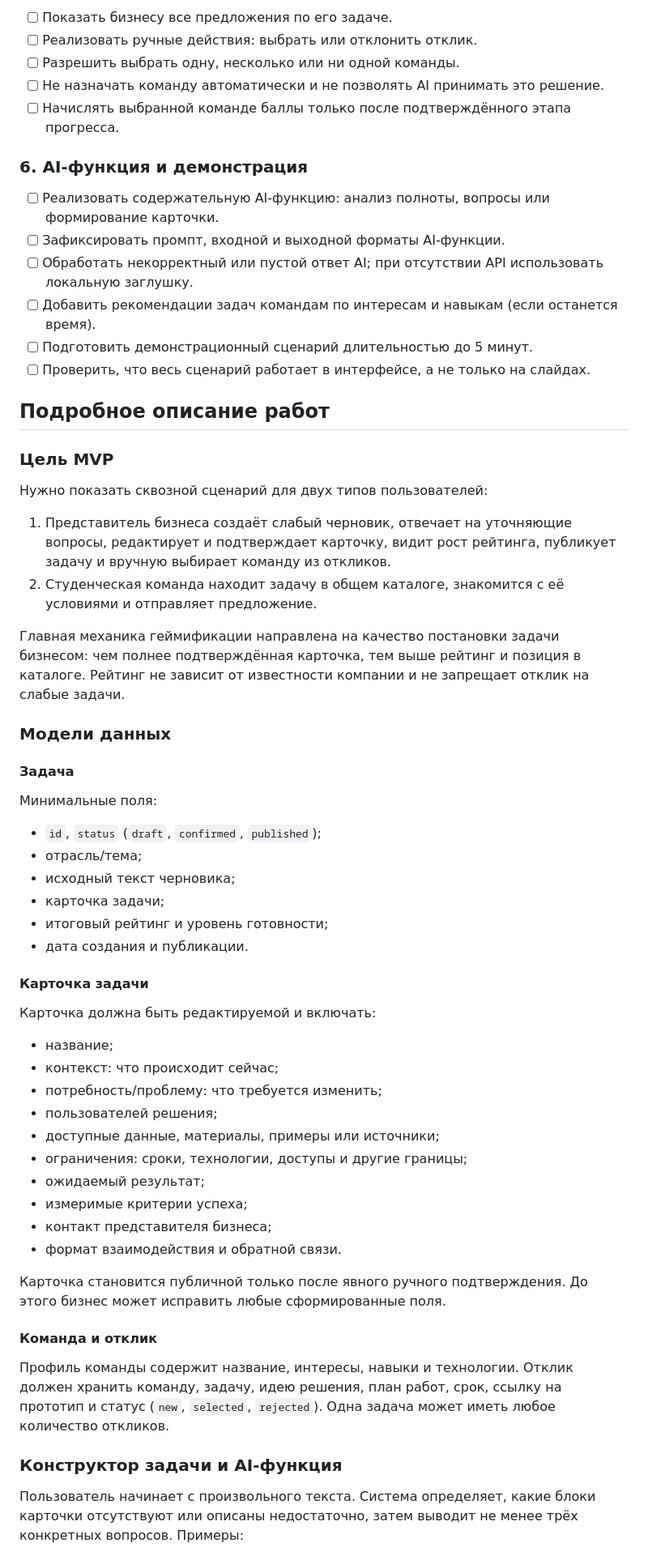
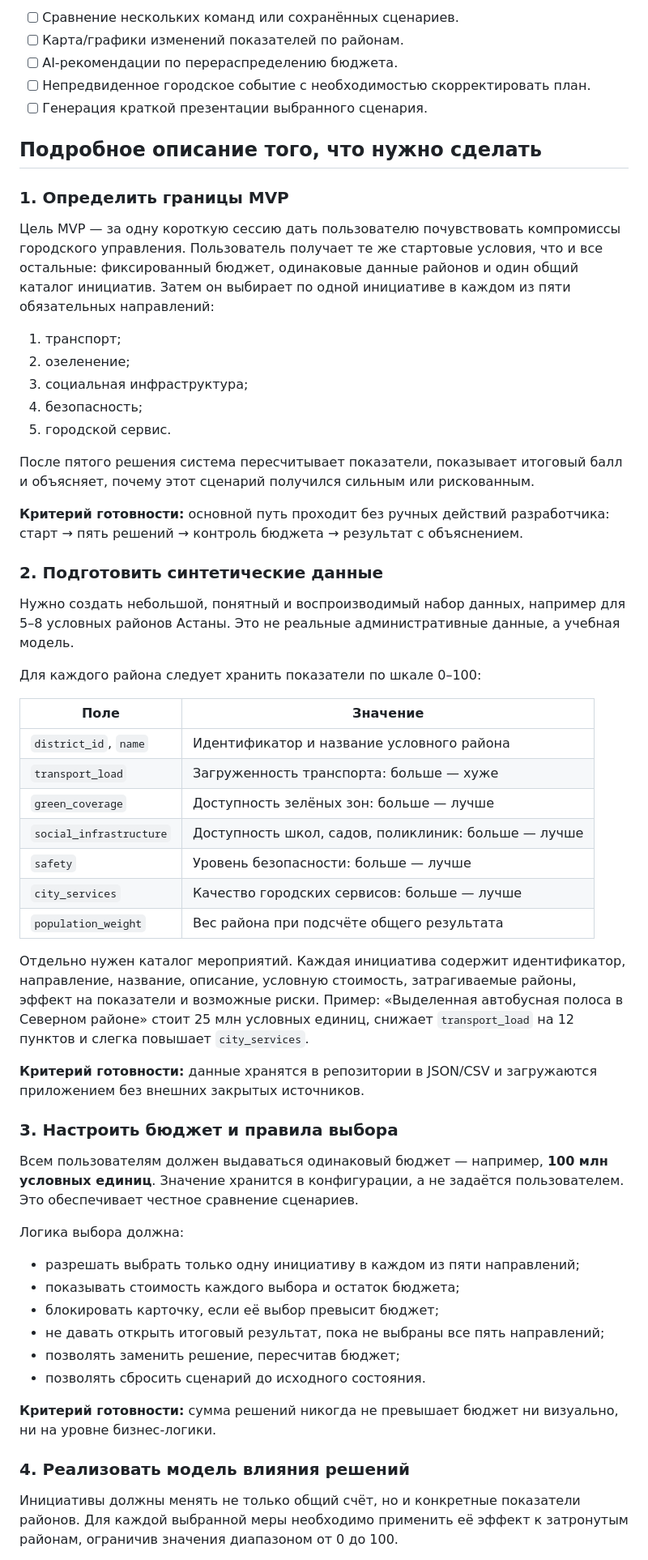
Before and after one commit to BAITC-Hacks/hack-bc9ad702-it-solution, a Markdown page: README.md, the part around one of its changes. Shown at 81% size. Drawn GitHub-style.

```diff
--- a/README.md
+++ b/README.md
@@ -42,65 +54,62 @@ MVP платформы, где представитель бизнеса пре
 
-- [ ] Показать бизнесу все предложения по его задаче.
-- [ ] Реализовать ручные действия: выбрать или отклонить отклик.
-- [ ] Разрешить выбрать одну, несколько или ни одной команды.
-- [ ] Не назначать команду автоматически и не позволять AI принимать это решение.
-- [ ] Начислять выбранной команде баллы только после подтверждённого этапа прогресса.
+- [ ] Сравнение нескольких команд или сохранённых сценариев.
+- [ ] Карта/графики изменений показателей по районам.
+- [ ] AI-рекомендации по перераспределению бюджета.
+- [ ] Непредвиденное городское событие с необходимостью скорректировать план.
+- [ ] Генерация краткой презентации выбранного сценария.
 
-### 6. AI-функция и демонстрация
+## Подробное описание того, что нужно сделать
 
-- [ ] Реализовать содержательную AI-функцию: анализ полноты, вопросы или формирование карточки.
-- [ ] Зафиксировать промпт, входной и выходной форматы AI-функции.
-- [ ] Обработать некорректный или пустой ответ AI; при отсутствии API использовать локальную заглушку.
-- [ ] Добавить рекомендации задач командам по интересам и навыкам (если останется время).
-- [ ] Подготовить демонстрационный сценарий длительностью до 5 минут.
-- [ ] Проверить, что весь сценарий работает в интерфейсе, а не только на слайдах.
+### 1. Определить границы MVP
 
-## Подробное описание работ
+Цель MVP — за одну короткую сессию дать пользователю почувствовать компромиссы городского управления. Пользователь получает те же стартовые условия, что и все остальные: фиксированный бюджет, одинаковые данные районов и один общий каталог инициатив. Затем он выбирает по одной инициативе в каждом из пяти обязательных направлений:
 
-### Цель MVP
+1. транспорт;
+2. озеленение;
+3. социальная инфраструктура;
+4. безопасность;
+5. городской сервис.
 
-Нужно показать сквозной сценарий для двух типов пользователей:
+После пятого решения система пересчитывает показатели, показывает итоговый балл и объясняет, почему этот сценарий получился сильным или рискованным.
 
-1. Представитель бизнеса создаёт слабый черновик, отвечает на уточняющие вопросы, редактирует и подтверждает карточку, видит рост рейтинга, публикует задачу и вручную выбирает команду из откликов.
-2. Студенческая команда находит задачу в общем каталоге, знакомится с её условиями и отправляет предложение.
+**Критерий готовности:** основной путь проходит без ручных действий разработчика: старт → пять решений → контроль бюджета → результат с объяснением.
 
-Главная механика геймификации направлена на качество постановки задачи бизнесом: чем полнее подтверждённая карточка, тем выше рейтинг и позиция в каталоге. Рейтинг не зависит от известности компании и не запрещает отклик на слабые задачи.
+### 2. Подготовить синтетические данные
 
-### Модели данных
+Нужно создать небольшой, понятный и воспроизводимый набор данных, например для 5–8 условных районов Астаны. Это не реальные административные данные, а учебная модель.
 
-#### Задача
+Для каждого района следует хранить показатели по шкале 0–100:
 
-Минимальные поля:
+| Поле | Значение |
+| --- | --- |
+| `district_id`, `name` | Идентификатор и название условного района |
+| `transport_load` | Загруженность транспорта: больше — хуже |
+| `green_coverage` | Доступность зелёных зон: больше — лучше |
+| `social_infrastructure` | Доступность школ, садов, поликлиник: больше — лучше |
+| `safety` | Уровень безопасности: больше — лучше |
+| `city_services` | Качество городских сервисов: больше — лучше |
+| `population_weight` | Вес района при подсчёте общего результата |
 
-- `id`, `status` (`draft`, `confirmed`, `published`);
-- отрасль/тема;
-- исходный текст черновика;
-- карточка задачи;
-- итоговый рейтинг и уровень готовности;
-- дата создания и публикации.
+Отдельно нужен каталог мероприятий. Каждая инициатива содержит идентификатор, направление, название, описание, условную стоимость, затрагиваемые районы, эффект на показатели и возможные риски. Пример: «Выделенная автобусная полоса в Северном районе» стоит 25 млн условных единиц, снижает `transport_load` на 12 пунктов и слегка повышает `city_services`.
 
-#### Карточка задачи
+**Критерий готовности:** данные хранятся в репозитории в JSON/CSV и загружаются приложением без внешних закрытых источников.
 
-Карточка должна быть редактируемой и включать:
+### 3. Настроить бюджет и правила выбора
 
-- название;
-- контекст: что происходит сейчас;
-- потребность/проблему: что требуется изменить;
-- пользователей решения;
-- доступные данные, материалы, примеры или источники;
-- ограничения: сроки, технологии, доступы и другие границы;
-- ожидаемый результат;
-- измеримые критерии успеха;
-- контакт представителя бизнеса;
-- формат взаимодействия и обратной связи.
+Всем пользователям должен выдаваться одинаковый бюджет — например, **100 млн условных единиц**. Значение хранится в конфигурации, а не задаётся пользователем. Это обеспечивает честное сравнение сценариев.
 
-Карточка становится публичной только после явного ручного подтверждения. До этого бизнес может исправить любые сформированные поля.
+Логика выбора должна:
 
-#### Команда и отклик
+- разрешать выбрать только одну инициативу в каждом из пяти направлений;
+- показывать стоимость каждого выбора и остаток бюджета;
+- блокировать карточку, если её выбор превысит бюджет;
+- не давать открыть итоговый результат, пока не выбраны все пять направлений;
+- позволять заменить решение, пересчитав бюджет;
+- позволять сбросить сценарий до исходного состояния.
 
-Профиль команды содержит название, интересы, навыки и технологии. Отклик должен хранить команду, задачу, идею решения, план работ, срок, ссылку на прототип и статус (`new`, `selected`, `rejected`). Одна задача может иметь любое количество откликов.
+**Критерий готовности:** сумма решений никогда не превышает бюджет ни визуально, ни на уровне бизнес-логики.
 
-### Конструктор задачи и AI-функция
+### 4. Реализовать модель влияния решений
 
-Пользователь начинает с произвольного текста. Система определяет, какие блоки карточки отсутствуют или описаны недостаточно, затем выводит не менее трёх конкретных вопросов. Примеры:
+Инициативы должны менять не только общий счёт, но и конкретные показатели районов. Для каждой выбранной меры необходимо применить её эффект к затронутым районам, ограничив значения диапазоном от 0 до 100.
 
```
Also changed, not shown: other parts of README.md (+122 -103 lines).
